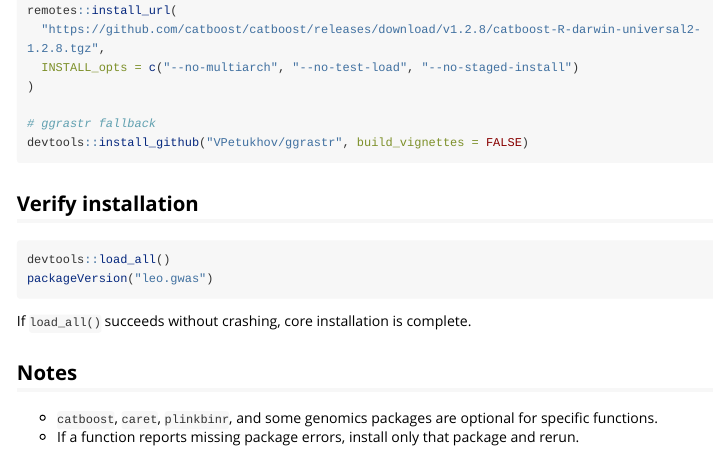
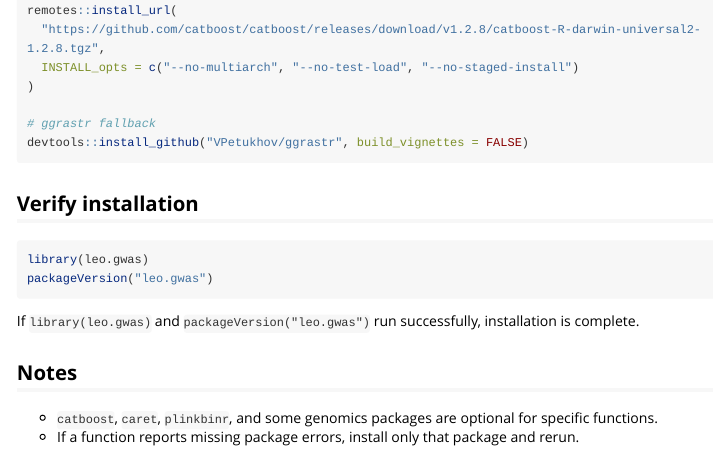
Before and after one commit to laleoarrow/leo.gwas, an R Markdown document (vignettes/installation.Rmd): the page in a window 1100 px wide, from 1030 px down. Rendered offline with R 4.5, knitr and Pandoc, with nearby package versions; long lines of code are wrapped.

Commit message:
20260208docs: remove load_all from user installation tutorial

````diff
--- a/vignettes/installation.Rmd
+++ b/vignettes/installation.Rmd
@@ -66,11 +66,11 @@ devtools::install_github("VPetukhov/ggrastr", build_vignettes = FALSE)
 ## Verify installation
 
 ```r
-devtools::load_all()
+library(leo.gwas)
 packageVersion("leo.gwas")
 ```
 
-If `load_all()` succeeds without crashing, core installation is complete.
+If `library(leo.gwas)` and `packageVersion("leo.gwas")` run successfully, installation is complete.
 
 ## Notes
 
````
